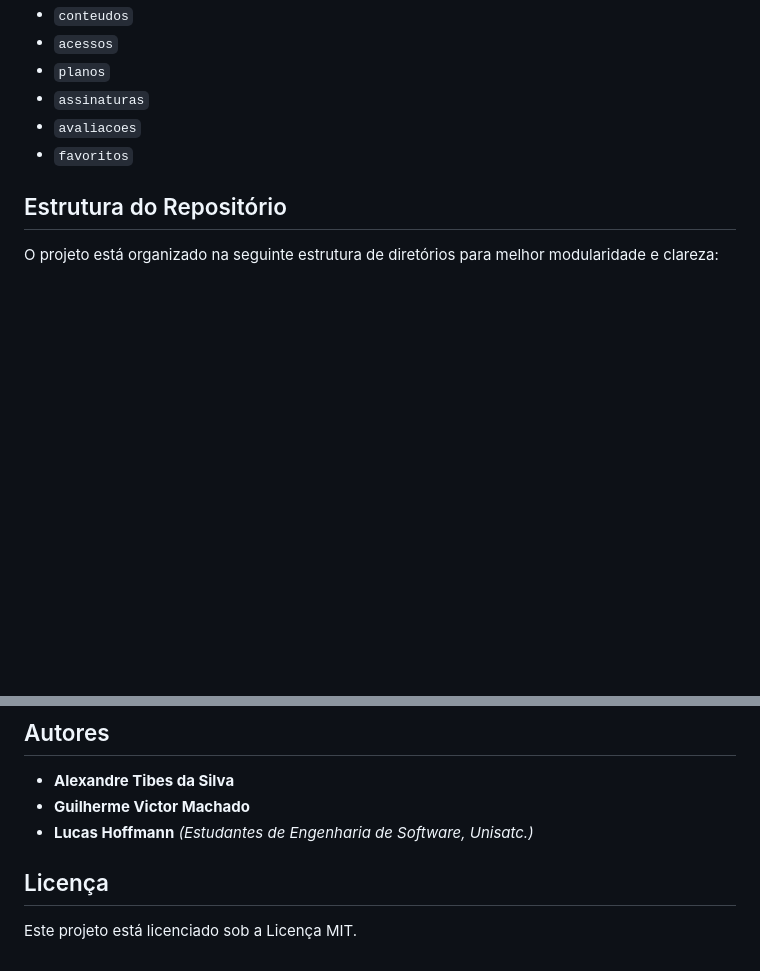
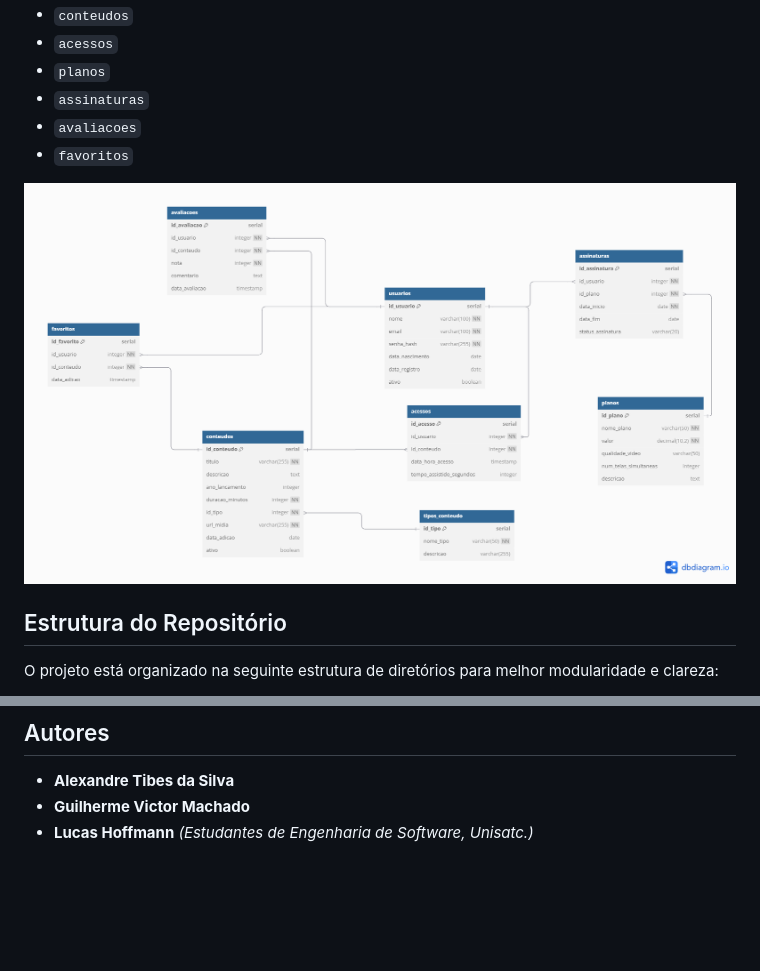
Before and after one commit to Xandetds/Projeto-BD, a Markdown page: README.md, 2 parts joined by grey strips. Drawn GitHub-style; blank space fills up the shorter version.

```diff
--- a/README.md
+++ b/README.md
@@ -31,6 +31,8 @@ Nosso banco de dados é composto por 8 tabelas principais:
 * `avaliacoes`
 * `favoritos`
 
+![Diagrama do Modelo Físico do Sistema de Streaming](database/docs/Modelo_Físico.png)
+
 ## Estrutura do Repositório
 
 O projeto está organizado na seguinte estrutura de diretórios para melhor modularidade e clareza:
@@ -97,7 +96,3 @@ Este `README.md` será atualizado continuamente, refletindo o progresso das impl
 * **Guilherme Victor Machado**
 * **Lucas Hoffmann**
 *(Estudantes de Engenharia de Software, Unisatc.)*
-
-## Licença
-
-Este projeto está licenciado sob a Licença MIT.
```
Also changed, not shown: other parts of README.md (+2 -5 lines).
